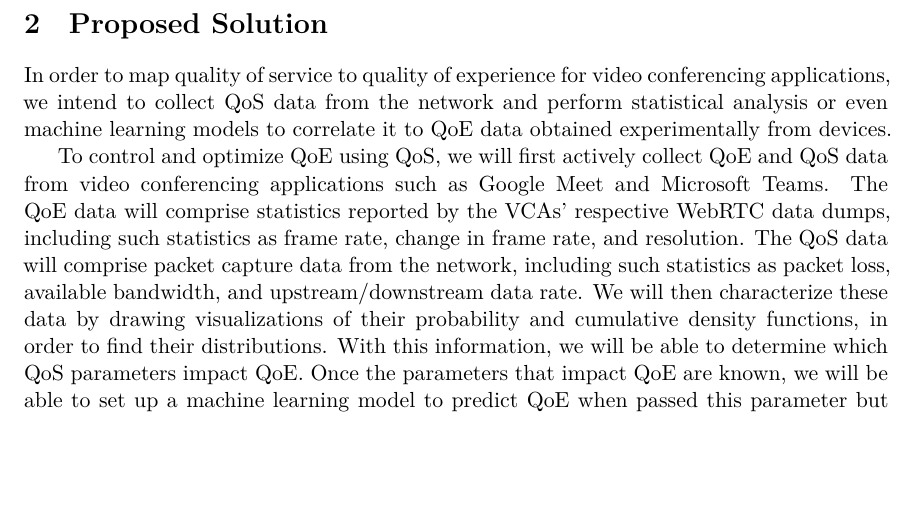
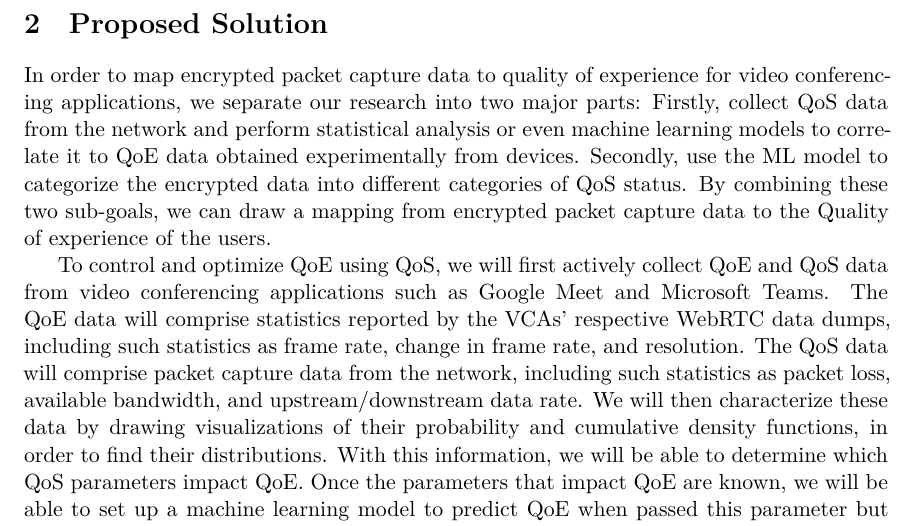
Before and after one commit to ethwu/ersp-project-proposal, a LaTeX document (src/main.tex, which reads src/proposedsolution.tex): part of page 4 of 6, cut so that both start at the same text, the shorter picture padded with empty space. Compiled offline with XeLaTeX.

Commit message:
change 1 paragraph of proposed solution

```diff
--- a/src/proposedsolution.tex
+++ b/src/proposedsolution.tex
@@ -1,5 +1,5 @@
 \section{Proposed Solution}\label{proposed-solution}
-    In order to map quality of service to quality of experience for video conferencing applications, we intend to collect QoS~data from the network and perform statistical analysis or even machine learning models to correlate it to QoE~data obtained experimentally from devices.
+    In order to map encrypted packet capture data to quality of experience for video conferencing applications, we separate our research into two major parts: Firstly, collect QoS~data from the network and perform statistical analysis or even machine learning models to correlate it to QoE~data obtained experimentally from devices. Secondly, use the ML model to categorize the encrypted data into different categories of QoS status. By combining these two sub-goals, we can draw a mapping from encrypted packet capture data to the Quality of experience of the users.
 
     To control and optimize QoE using QoS, we will first actively collect QoE~and QoS~data from video conferencing applications such as Google~Meet and Microsoft~Teams. The QoE~data will comprise statistics reported by the VCAs' respective WebRTC data dumps, including such statistics as frame rate, change in frame rate, and resolution. The QoS~data will comprise packet capture data from the network, including such statistics as packet loss, available bandwidth, and upstream/downstream data rate. We will then characterize these data by drawing visualizations of their probability and cumulative density functions, in order to find their distributions. With this information, we will be able to determine which QoS~parameters impact~QoE. Once the parameters that impact~QoE are known, we will be able to set up a machine learning model to predict~QoE when passed this parameter but omitting factors that may be unavailable to the network operator.
 
```
Also changed, not shown: main.pdf.
